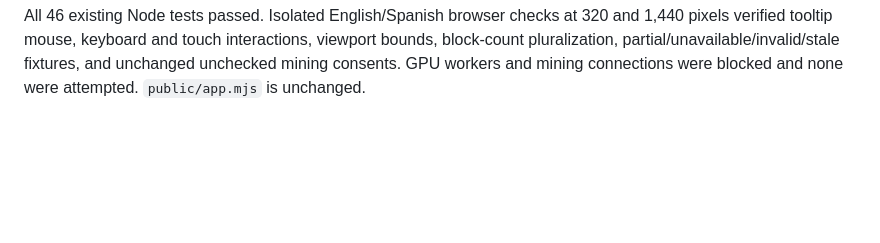
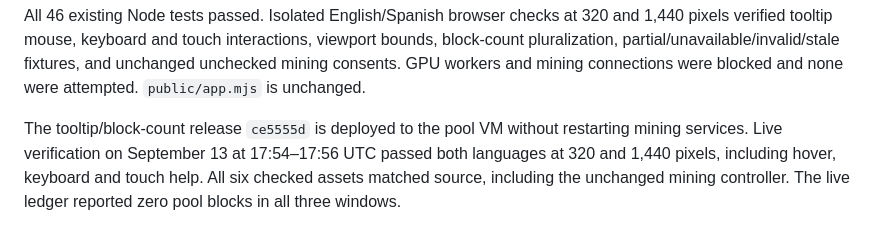
Before and after one commit to netzo92/zclthesis-webminer, a Markdown page: README.md, the part around the change. GitHub-like rendering; blank space fills up the shorter version.

Commit message:
Record live tooltip and block-count verification

```diff
--- a/README.md
+++ b/README.md
@@ -262,3 +262,10 @@ All 46 existing Node tests passed. Isolated English/Spanish browser checks at
 viewport bounds, block-count pluralization, partial/unavailable/invalid/stale
 fixtures, and unchanged unchecked mining consents. GPU workers and mining
 connections were blocked and none were attempted. `public/app.mjs` is unchanged.
+
+
+The tooltip/block-count release `ce5555d` is deployed to the pool VM without
+restarting mining services. Live verification on September 13 at 17:54–17:56 UTC
+passed both languages at 320 and 1,440 pixels, including hover, keyboard and touch
+help. All six checked assets matched source, including the unchanged mining
+controller. The live ledger reported zero pool blocks in all three windows.
```
